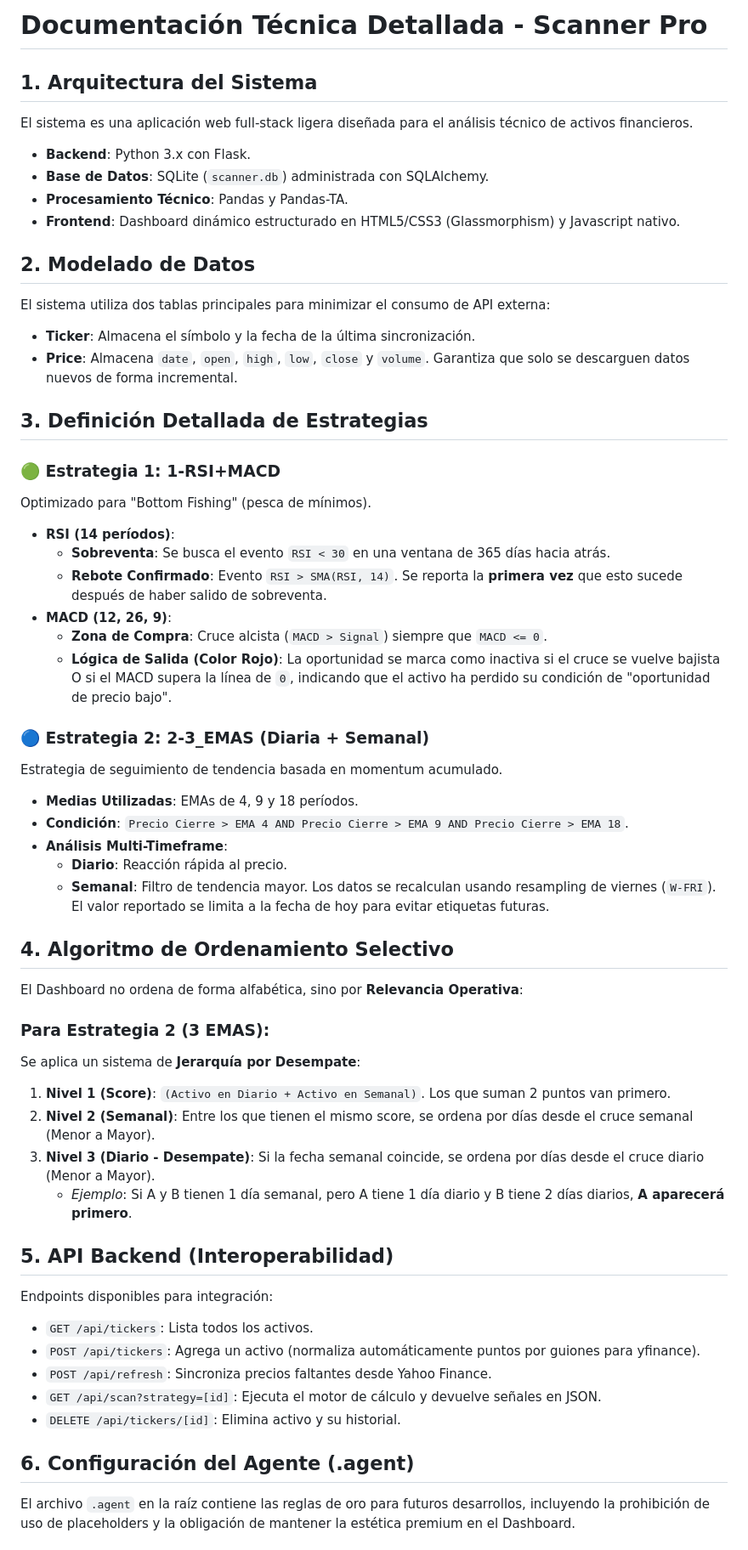
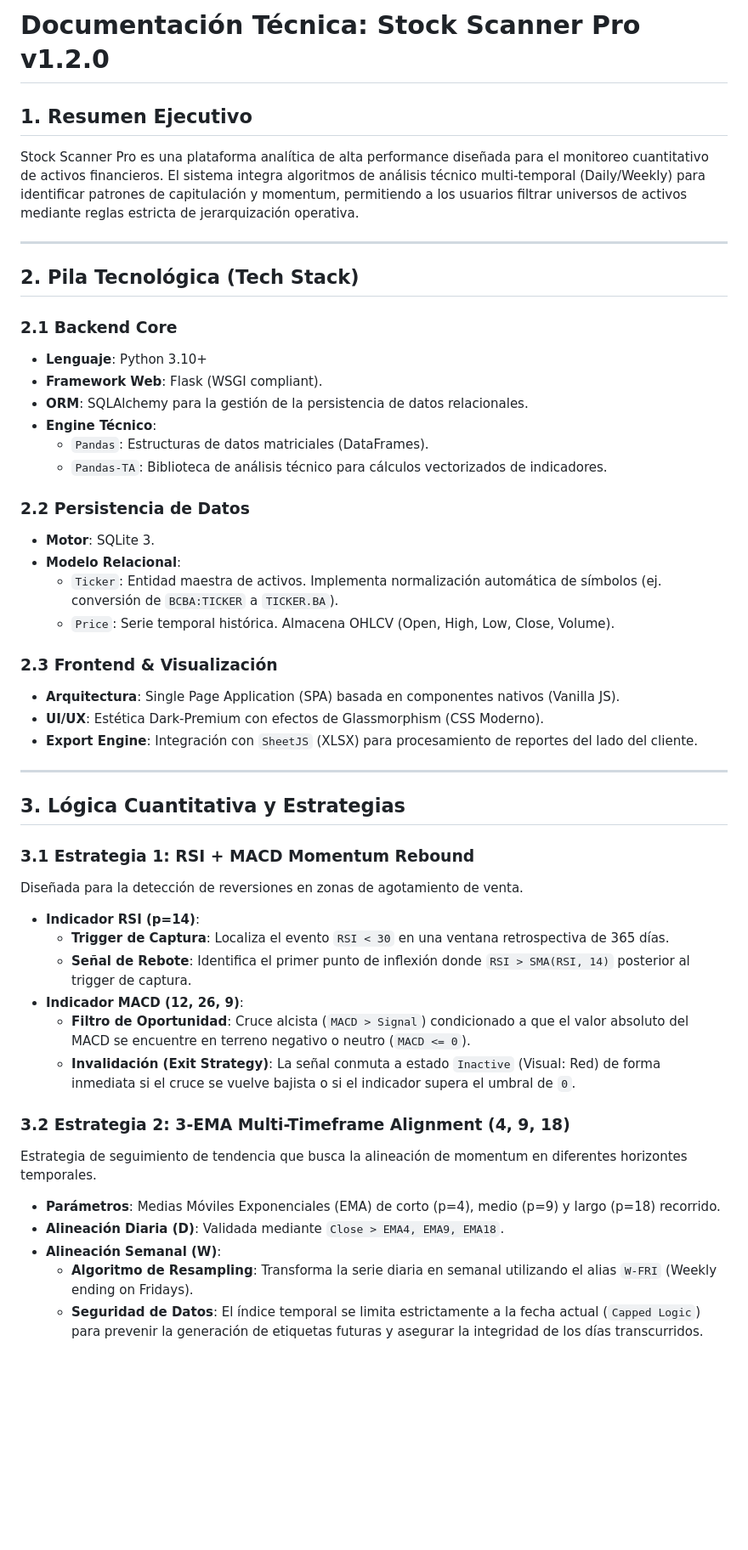
Before and after one commit to joriza/scanner-py, a Markdown page: DOCUMENTACION.md, the part around one of its changes. Shown at 85% size. Drawn GitHub-style; blank space fills up the shorter version.

Commit message:
📚 Documentation: Technical documentation overhauled to Senior Standard (v1.2.0)

```diff
--- a/DOCUMENTACION.md
+++ b/DOCUMENTACION.md
@@ -1,53 +1,51 @@
-# Documentación Técnica Detallada - Scanner Pro
+# Documentación Técnica: Stock Scanner Pro v1.2.0
 
-## 1. Arquitectura del Sistema
-El sistema es una aplicación web full-stack ligera diseñada para el análisis técnico de activos financieros.
-- **Backend**: Python 3.x con Flask.
-- **Base de Datos**: SQLite (`scanner.db`) administrada con SQLAlchemy.
-- **Procesamiento Técnico**: Pandas y Pandas-TA.
-- **Frontend**: Dashboard dinámico estructurado en HTML5/CSS3 (Glassmorphism) y Javascript nativo.
+## 1. Resumen Ejecutivo
+Stock Scanner Pro es una plataforma analítica de alta performance diseñada para el monitoreo cuantitativo de activos financieros. El sistema integra algoritmos de análisis técnico multi-temporal (Daily/Weekly) para identificar patrones de capitulación y momentum, permitiendo a los usuarios filtrar universos de activos mediante reglas estricta de jerarquización operativa.
 
-## 2. Modelado de Datos
-El sistema utiliza dos tablas principales para minimizar el consumo de API externa:
-- **Ticker**: Almacena el símbolo y la fecha de la última sincronización.
-- **Price**: Almacena `date`, `open`, `high`, `low`, `close` y `volume`. Garantiza que solo se descarguen datos nuevos de forma incremental.
+---
 
-## 3. Definición Detallada de Estrategias
+## 2. Pila Tecnológica (Tech Stack)
 
-### 🟢 Estrategia 1: 1-RSI+MACD
-Optimizado para "Bottom Fishing" (pesca de mínimos).
-- **RSI (14 períodos)**:
-    - **Sobreventa**: Se busca el evento `RSI < 30` en una ventana de 365 días hacia atrás.
-    - **Rebote Confirmado**: Evento `RSI > SMA(RSI, 14)`. Se reporta la **primera vez** que esto sucede después de haber salido de sobreventa.
-- **MACD (12, 26, 9)**:
-    - **Zona de Compra**: Cruce alcista (`MACD > Signal`) siempre que `MACD <= 0`.
-    - **Lógica de Salida (Color Rojo)**: La oportunidad se marca como inactiva si el cruce se vuelve bajista O si el MACD supera la línea de `0`, indicando que el activo ha perdido su condición de "oportunidad de precio bajo".
+### 2.1 Backend Core
+- **Lenguaje**: Python 3.10+
+- **Framework Web**: Flask (WSGI compliant).
+- **ORM**: SQLAlchemy para la gestión de la persistencia de datos relacionales.
+- **Engine Técnico**:
+  - `Pandas`: Estructuras de datos matriciales (DataFrames).
+  - `Pandas-TA`: Biblioteca de análisis técnico para cálculos vectorizados de indicadores.
 
-### 🔵 Estrategia 2: 2-3_EMAS (Diaria + Semanal)
-Estrategia de seguimiento de tendencia basada en momentum acumulado.
-- **Medias Utilizadas**: EMAs de 4, 9 y 18 períodos.
-- **Condición**: `Precio Cierre > EMA 4 AND Precio Cierre > EMA 9 AND Precio Cierre > EMA 18`.
-- **Análisis Multi-Timeframe**:
-    - **Diario**: Reacción rápida al precio.
-    - **Semanal**: Filtro de tendencia mayor. Los datos se recalculan usando resampling de viernes (`W-FRI`). El valor reportado se limita a la fecha de hoy para evitar etiquetas futuras.
+### 2.2 Persistencia de Datos
+- **Motor**: SQLite 3.
+- **Modelo Relacional**:
+  - `Ticker`: Entidad maestra de activos. Implementa normalización automática de símbolos (ej. conversión de `BCBA:TICKER` a `TICKER.BA`).
+  - `Price`: Serie temporal histórica. Almacena OHLCV (Open, High, Low, Close, Volume).
 
-## 4. Algoritmo de Ordenamiento Selectivo
-El Dashboard no ordena de forma alfabética, sino por **Relevancia Operativa**:
+### 2.3 Frontend & Visualización
+- **Arquitectura**: Single Page Application (SPA) basada en componentes nativos (Vanilla JS).
+- **UI/UX**: Estética Dark-Premium con efectos de Glassmorphism (CSS Moderno).
+- **Export Engine**: Integración con `SheetJS` (XLSX) para procesamiento de reportes del lado del cliente.
 
-### Para Estrategia 2 (3 EMAS):
-Se aplica un sistema de **Jerarquía por Desempate**:
-1.  **Nivel 1 (Score)**: `(Activo en Diario + Activo en Semanal)`. Los que suman 2 puntos van primero.
-2.  **Nivel 2 (Semanal)**: Entre los que tienen el mismo score, se ordena por días desde el cruce semanal (Menor a Mayor).
-3.  **Nivel 3 (Diario - Desempate)**: Si la fecha semanal coincide, se ordena por días desde el cruce diario (Menor a Mayor).
-    *   *Ejemplo*: Si A y B tienen 1 día semanal, pero A tiene 1 día diario y B tiene 2 días diarios, **A aparecerá primero**.
+---
 
-## 5. API Backend (Interoperabilidad)
-Endpoints disponibles para integración:
-- `GET /api/tickers`: Lista todos los activos.
-- `POST /api/tickers`: Agrega un activo (normaliza automáticamente puntos por guiones para yfinance).
-- `POST /api/refresh`: Sincroniza precios faltantes desde Yahoo Finance.
-- `GET /api/scan?strategy=[id]`: Ejecuta el motor de cálculo y devuelve señales en JSON.
-- `DELETE /api/tickers/[id]`: Elimina activo y su historial.
+## 3. Lógica Cuantitativa y Estrategias
 
-## 6. Configuración del Agente (.agent)
-El archivo `.agent` en la raíz contiene las reglas de oro para futuros desarrollos, incluyendo la prohibición de uso de placeholders y la obligación de mantener la estética premium en el Dashboard.
+### 3.1 Estrategia 1: RSI + MACD Momentum Rebound
+Diseñada para la detección de reversiones en zonas de agotamiento de venta.
+
+*   **Indicador RSI (p=14)**:
+    - **Trigger de Captura**: Localiza el evento `RSI < 30` en una ventana retrospectiva de 365 días.
+    - **Señal de Rebote**: Identifica el primer punto de inflexión donde `RSI > SMA(RSI, 14)` posterior al trigger de captura.
+*   **Indicador MACD (12, 26, 9)**:
+    - **Filtro de Oportunidad**: Cruce alcista (`MACD > Signal`) condicionado a que el valor absoluto del MACD se encuentre en terreno negativo o neutro (`MACD <= 0`).
+    - **Invalidación (Exit Strategy)**: La señal conmuta a estado `Inactive` (Visual: Red) de forma inmediata si el cruce se vuelve bajista o si el indicador supera el umbral de `0`.
+
+### 3.2 Estrategia 2: 3-EMA Multi-Timeframe Alignment (4, 9, 18)
+Estrategia de seguimiento de tendencia que busca la alineación de momentum en diferentes horizontes temporales.
+
+*   **Parámetros**: Medias Móviles Exponenciales (EMA) de corto (p=4), medio (p=9) y largo (p=18) recorrido.
+*   **Alineación Diaria (D)**: Validada mediante `Close > EMA4, EMA9, EMA18`.
+*   **Alineación Semanal (W)**:
+    - **Algoritmo de Resampling**: Transforma la serie diaria en semanal utilizando el alias `W-FRI` (Weekly ending on Fridays).
+    - **Seguridad de Datos**: El índice temporal se limita estrictamente a la fecha actual (`Capped Logic`) para prevenir la generación de etiquetas futuras y asegurar la integridad de los días transcurridos.
+
```
Also changed, not shown: other parts of DOCUMENTACION.md (+29 -0 lines).
